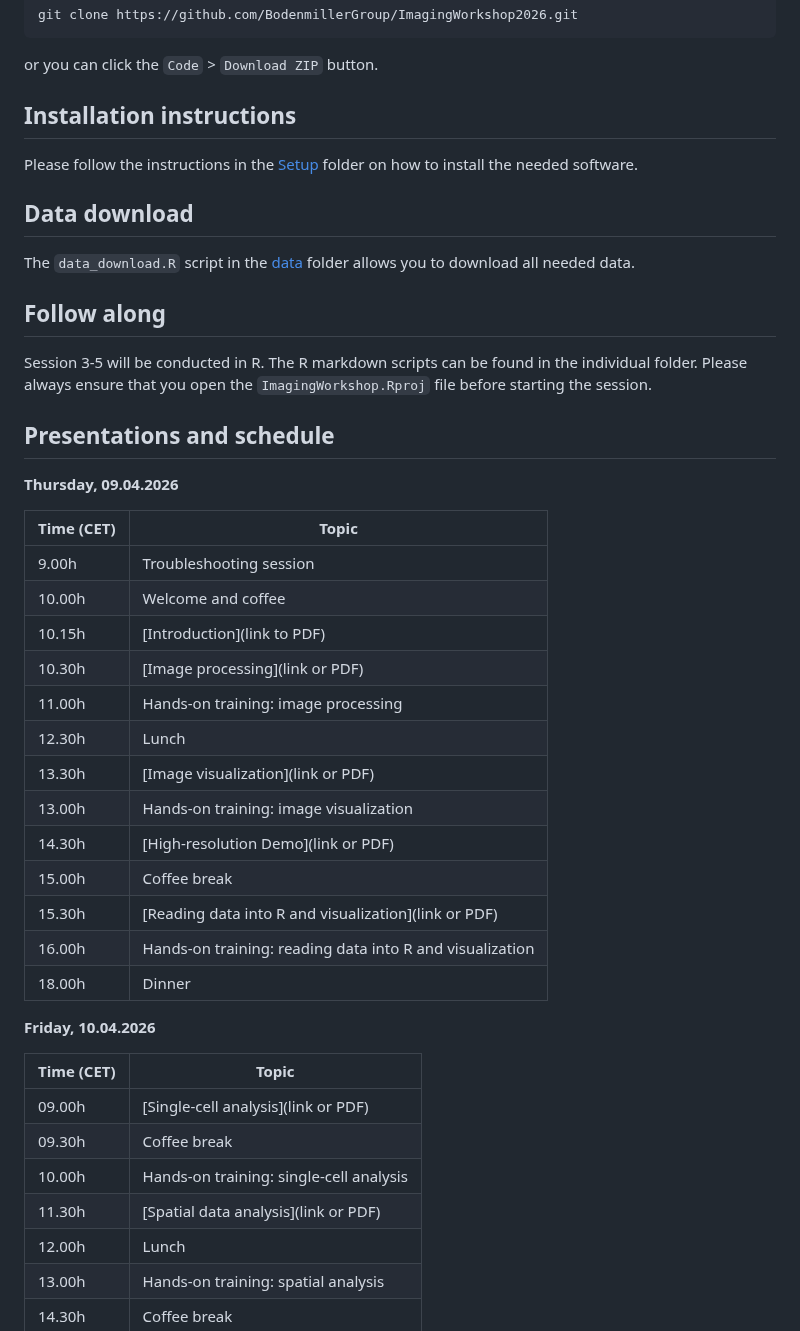
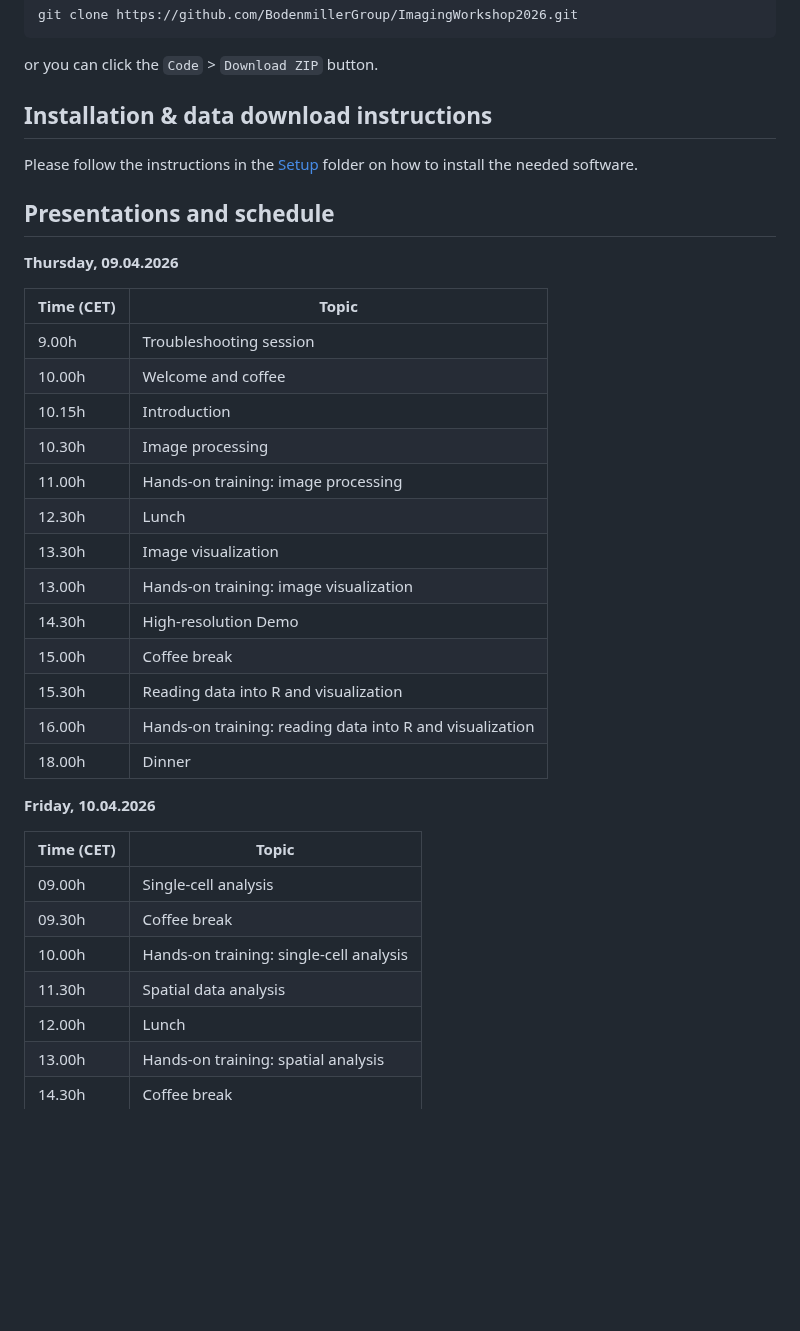
Before and after one commit to BodenmillerGroup/IMCWorkshop2026, a Markdown page: README.md, the part around the change. Drawn GitHub-style; blank space fills up the shorter version.

Commit message:
cleaned up description

```diff
--- a/README.md
+++ b/README.md
@@ -17,17 +17,10 @@ git clone https://github.com/BodenmillerGroup/ImagingWorkshop2026.git
 
 or you can click the `Code` > `Download ZIP` button.
 
-## Installation instructions
+## Installation & data download instructions
 
 Please follow the instructions in the [Setup](Setup) folder on how to install the needed software.
 
-## Data download
-
-The `data_download.R` script in the [data](data) folder allows you to download all needed data.
-
-## Follow along
-
-Session 3-5 will be conducted in R. The R markdown scripts can be found in the individual folder. Please always ensure that you open the `ImagingWorkshop.Rproj` file before starting the session.
 
 ## Presentations and schedule
 
@@ -37,15 +30,15 @@ Session 3-5 will be conducted in R. The R markdown scripts can be found in the i
 | ----------- | ------------------------------------------------------------------- |
 | 9.00h       | Troubleshooting session                                             |
 | 10.00h      | Welcome and coffee                                                  |
-| 10.15h      | [Introduction](link to PDF)                                         |
-| 10.30h      | [Image processing](link or PDF)                                     |
+| 10.15h      | Introduction                                                        |
+| 10.30h      | Image processing                                                    |
 | 11.00h      | Hands-on training: image processing                                 |
 | 12.30h      | Lunch                                                               |
-| 13.30h      | [Image visualization](link or PDF)                                  |
+| 13.30h      | Image visualization                                                 |
 | 13.00h      | Hands-on training: image visualization                              |
-| 14.30h      | [High-resolution Demo](link or PDF)                                 |
+| 14.30h      | High-resolution Demo                                                |
 | 15.00h      | Coffee break                                                        |
-| 15.30h      | [Reading data into R and visualization](link or PDF)                |
+| 15.30h      | Reading data into R and visualization                               |
 | 16.00h      | Hands-on training: reading data into R and visualization            |
 | 18.00h      | Dinner                                                              |
 
@@ -53,10 +46,10 @@ Session 3-5 will be conducted in R. The R markdown scripts can be found in the i
 
 | Time (CET)  | Topic                                                               |
 | ----------- | ------------------------------------------------------------------- |
-| 09.00h      | [Single-cell analysis](link or PDF)                                 |
+| 09.00h      | Single-cell analysis                                                |
 | 09.30h      | Coffee break                                                        |
 | 10.00h      | Hands-on training: single-cell analysis                             |
-| 11.30h      | [Spatial data analysis](link or PDF)                                |
+| 11.30h      | Spatial data analysis                                               |
 | 12.00h      | Lunch                                                               |
 | 13.00h      | Hands-on training: spatial analysis                                 |
 | 14.30h      | Coffee break                                                        |
```
